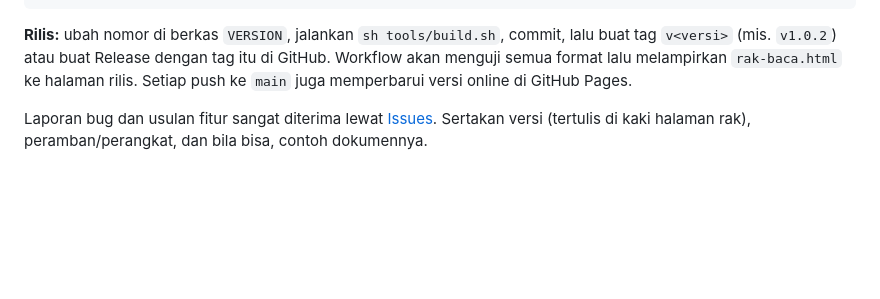
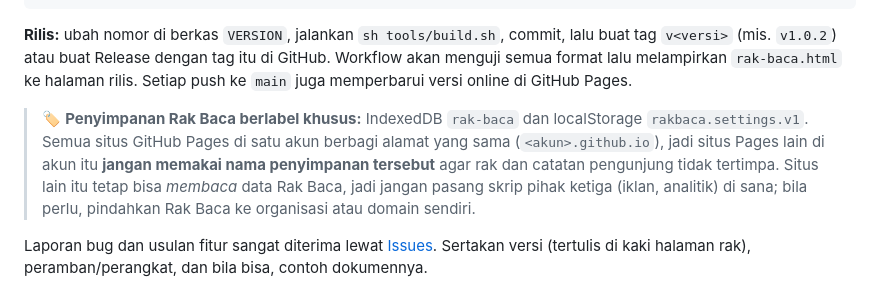
Before and after one commit to Ciesha97/rak-baca, a Markdown page: README.md, the part around the change. Drawn GitHub-style; blank space fills up the shorter version.

Commit message:
README: label penyimpanan Rak Baca dan aturan untuk situs Pages lain di akun yang sama
Co-Authored-By: Claude Opus 5.5 <noreply@anthropic.com>
Claude-Session: https://claude.ai/code/session_01RPcAFH4CDWtbR5rhSD3UxM

```diff
--- a/README.md
+++ b/README.md
@@ -102,6 +102,8 @@ sh tools/update-pdfjs.sh 6.4.299          # ganti versi pdf.js
 
 **Rilis:** ubah nomor di berkas `VERSION`, jalankan `sh tools/build.sh`, commit, lalu buat tag `v<versi>` (mis. `v1.0.2`) atau buat Release dengan tag itu di GitHub. Workflow akan menguji semua format lalu melampirkan `rak-baca.html` ke halaman rilis. Setiap push ke `main` juga memperbarui versi online di GitHub Pages.
 
+> 🏷️ **Penyimpanan Rak Baca berlabel khusus:** IndexedDB `rak-baca` dan localStorage `rakbaca.settings.v1`. Semua situs GitHub Pages di satu akun berbagi alamat yang sama (`<akun>.github.io`), jadi situs Pages lain di akun itu **jangan memakai nama penyimpanan tersebut** agar rak dan catatan pengunjung tidak tertimpa. Situs lain itu tetap bisa *membaca* data Rak Baca, jadi jangan pasang skrip pihak ketiga (iklan, analitik) di sana; bila perlu, pindahkan Rak Baca ke organisasi atau domain sendiri.
+
 Laporan bug dan usulan fitur sangat diterima lewat [Issues](https://github.com/Ciesha97/rak-baca/issues). Sertakan versi (tertulis di kaki halaman rak), peramban/perangkat, dan bila bisa, contoh dokumennya.
 
 ## Lisensi
```
